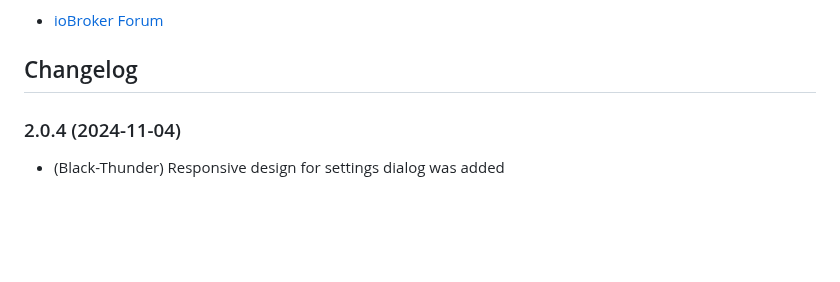
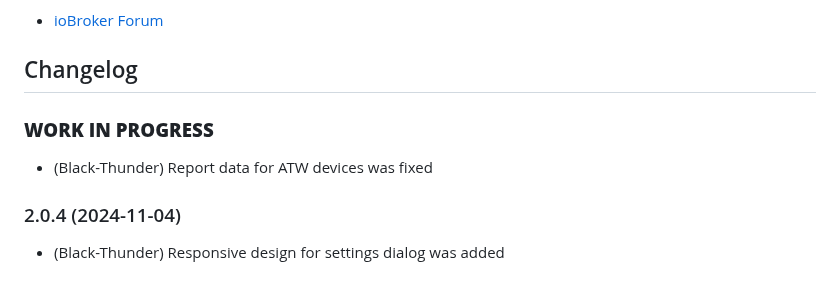
Before and after one commit to Black-Thunder/ioBroker.melcloud, a Markdown page: README.md, the part around the change. GitHub-like rendering; blank space fills up the shorter version.

Commit message:
updated readme (fixes [BUG] fehlende Datenpunkte  #839)

```diff
--- a/README.md
+++ b/README.md
@@ -33,6 +33,11 @@ Discussion:
 	Placeholder for the next version (at the beginning of the line):
 	### __WORK IN PROGRESS__
 -->
+
+### **WORK IN PROGRESS**
+
+- (Black-Thunder) Report data for ATW devices was fixed
+
 ### 2.0.4 (2024-11-04)
 
 - (Black-Thunder) Responsive design for settings dialog was added
```
